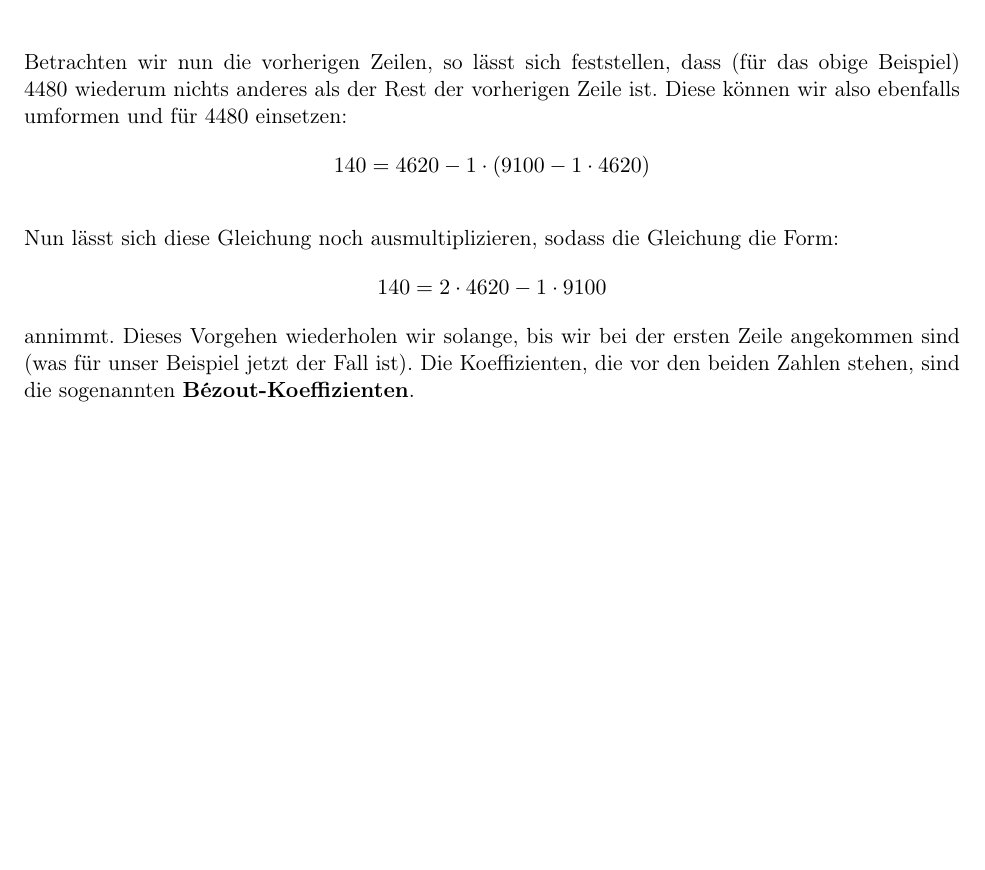
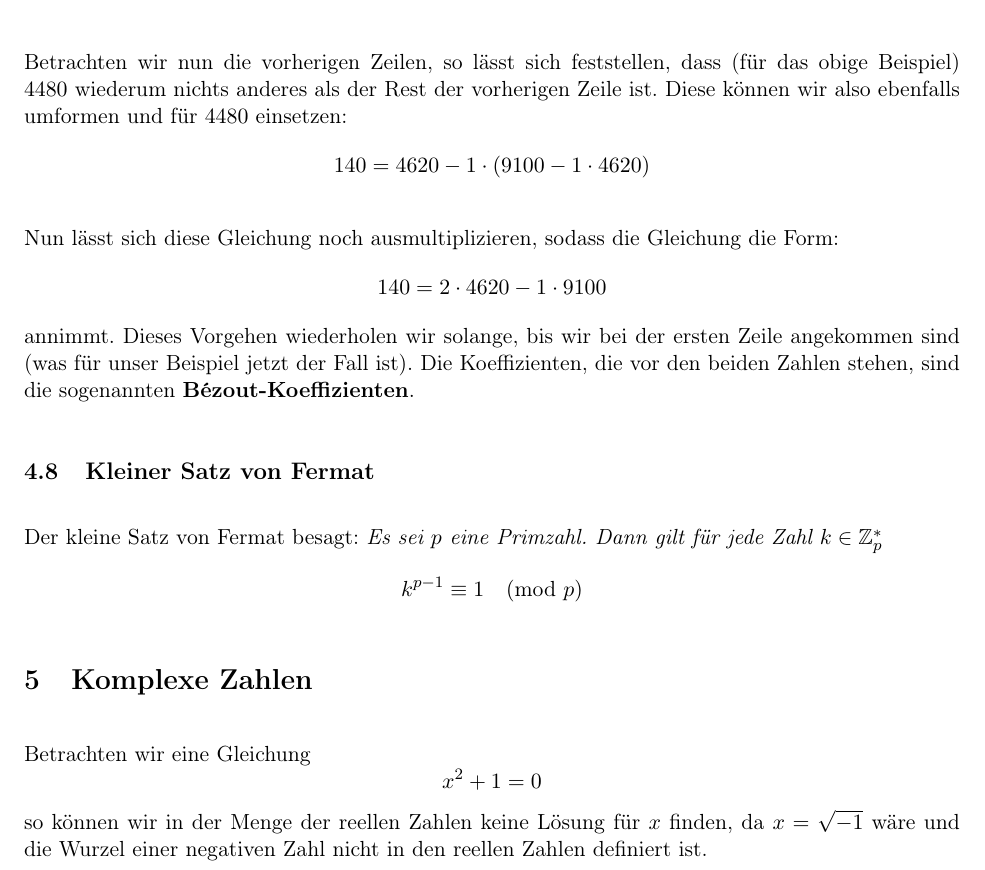
Before and after one commit to zFlxw/studium, a LaTeX document (sem1/lineare-algebra/lineare-algebra.tex): part of page 12 of 12, cut so that both start at the same text, the shorter picture padded with empty space. Compiled offline with pdfLaTeX.

Commit message:
feat: lineare algebra

```diff
--- a/sem1/lineare-algebra/lineare-algebra.tex
+++ b/sem1/lineare-algebra/lineare-algebra.tex
@@ -595,4 +595,18 @@
 annimmt. Dieses Vorgehen wiederholen wir solange, bis wir bei der ersten Zeile angekommen sind (was für unser Beispiel
 jetzt der Fall ist). Die Koeffizienten, die vor den beiden Zahlen stehen, sind die sogenannten
 \textbf{Bézout-Koeffizienten}.
+
+\subsection{Kleiner Satz von Fermat}
+Der kleine Satz von Fermat besagt: \textit{Es sei $p$ eine Primzahl. Dann gilt für jede Zahl $k \in \Z^*_p$}
+\[
+  k^{p-1}\equiv 1 \quad (\text{mod}~ p)
+\]
+
+\section{Komplexe Zahlen}
+Betrachten wir eine Gleichung
+\[
+  x^2 + 1 = 0
+\]
+so können wir in der Menge der reellen Zahlen keine Lösung für $x$ finden, da $x = \sqrt{-1}$ wäre und die Wurzel einer
+negativen Zahl nicht in den reellen Zahlen definiert ist.
 \end{document}
```
Also changed, not shown: sem1/lineare-algebra/lineare-algebra.pdf.
